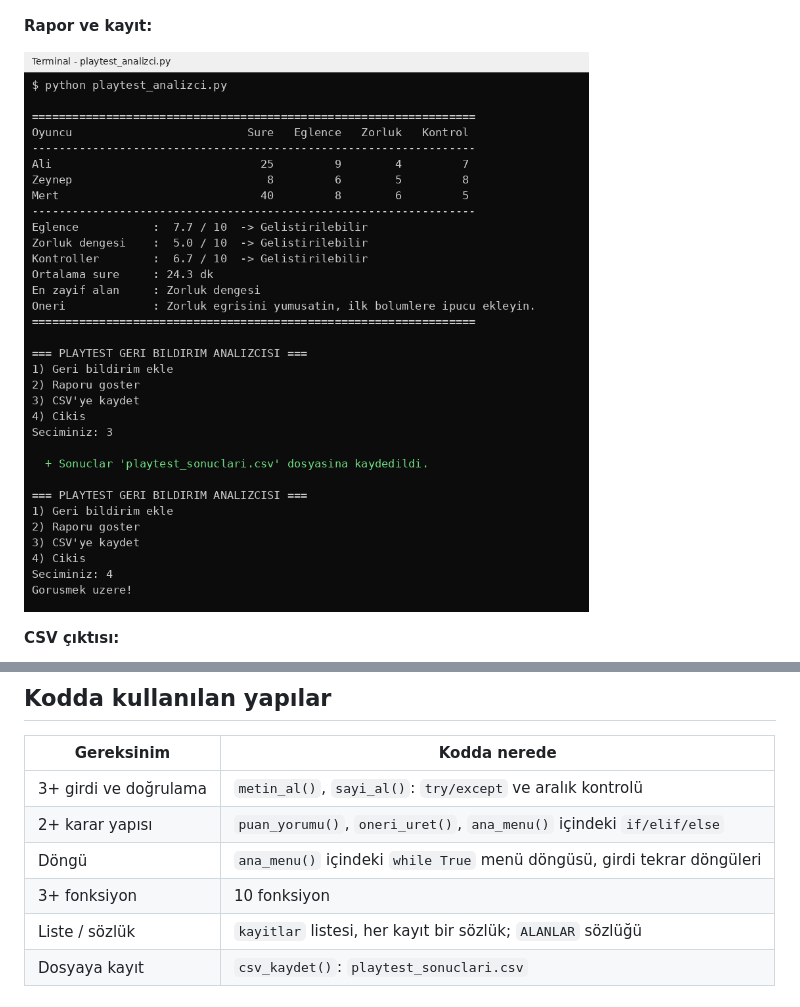
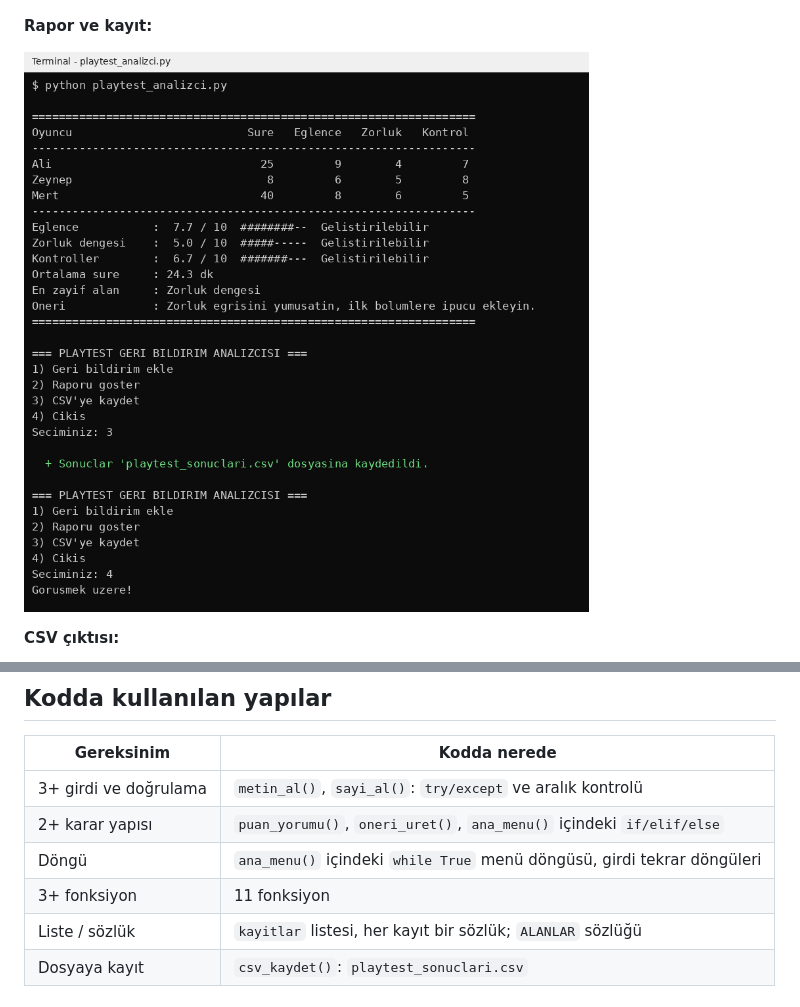
Before and after one commit to almpolat/playtest-analizci, a Markdown page: README.md, 2 parts joined by grey strips. GitHub-like rendering; pictures changed too: ekran_goruntuleri/2_rapor_ve_kayit.png.

```diff
--- a/README.md
+++ b/README.md
@@ -59,7 +59,7 @@ Menüden seçim yapın:
 | 3+ girdi ve doğrulama | `metin_al()`, `sayi_al()`: `try/except` ve aralık kontrolü |
 | 2+ karar yapısı | `puan_yorumu()`, `oneri_uret()`, `ana_menu()` içindeki `if/elif/else` |
 | Döngü | `ana_menu()` içindeki `while True` menü döngüsü, girdi tekrar döngüleri |
-| 3+ fonksiyon | 10 fonksiyon |
+| 3+ fonksiyon | 11 fonksiyon |
 | Liste / sözlük | `kayitlar` listesi, her kayıt bir sözlük; `ALANLAR` sözlüğü |
 | Dosyaya kayıt | `csv_kaydet()`: `playtest_sonuclari.csv` |
 
```
Also changed, not shown: 1 other file.
